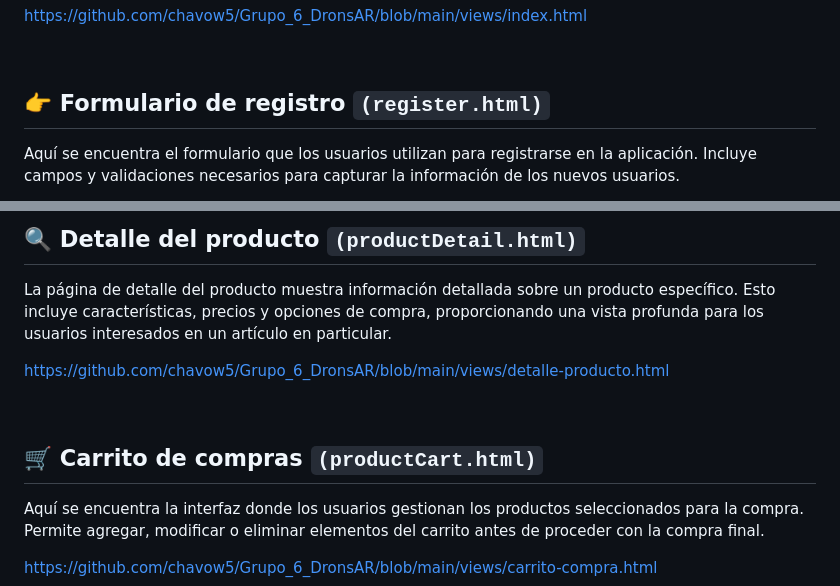
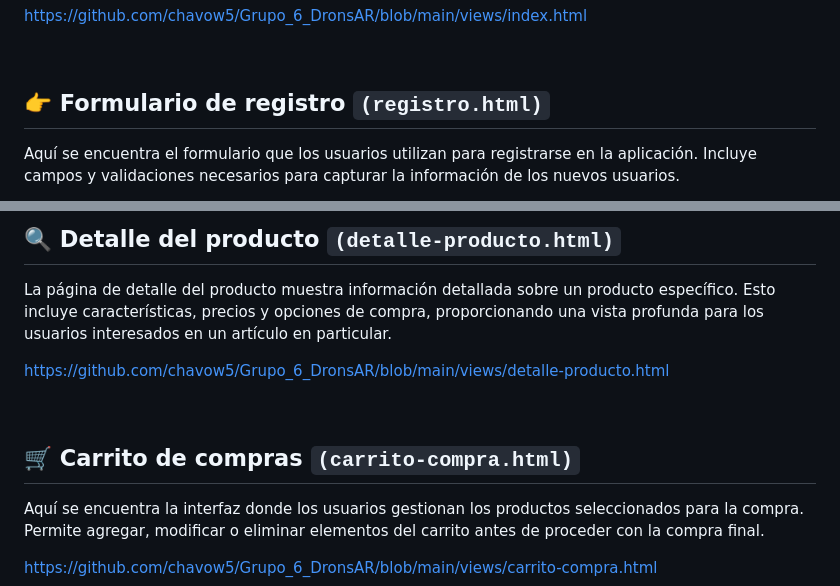
Before and after one commit to fabrixh/Grupo_6_DronsAR, a Markdown page: Retro.md, 2 parts joined by grey strips. Drawn GitHub-style.

````diff
--- a/Retro.md
+++ b/Retro.md
@@ -104,7 +104,7 @@ A continuacion se ofrece el enlance al Tablero de trabajo usando la plataforma d
 
 <br> <!-- Salto de línea -->
 
-## 👉 Formulario de registro ```(register.html)```
+## 👉 Formulario de registro ```(registro.html)```
 
   Aquí se encuentra el formulario que los usuarios utilizan para registrarse en la aplicación. Incluye campos y validaciones necesarios para capturar la información de los nuevos usuarios.
 
@@ -120,7 +123,7 @@ A continuacion se ofrece el enlance al Tablero de trabajo usando la plataforma d
 
 <br> <!-- Salto de línea -->
 
-## 🔍 Detalle del producto ```(productDetail.html)```
+## 🔍 Detalle del producto ```(detalle-producto.html)```
 
   La página de detalle del producto muestra información detallada sobre un producto específico. Esto incluye características, precios y opciones de compra, proporcionando una vista profunda para los usuarios interesados en un artículo en particular.
 
@@ -128,7 +131,7 @@ A continuacion se ofrece el enlance al Tablero de trabajo usando la plataforma d
 
 <br> <!-- Salto de línea -->
 
-## 🛒 Carrito de compras ```(productCart.html)```
+## 🛒 Carrito de compras ```(carrito-compra.html)```
 
   Aquí se encuentra la interfaz donde los usuarios gestionan los productos seleccionados para la compra. Permite agregar, modificar o eliminar elementos del carrito antes de proceder con la compra final.
 
````
Also changed, not shown: other parts of Retro.md (+6 -3 lines).
